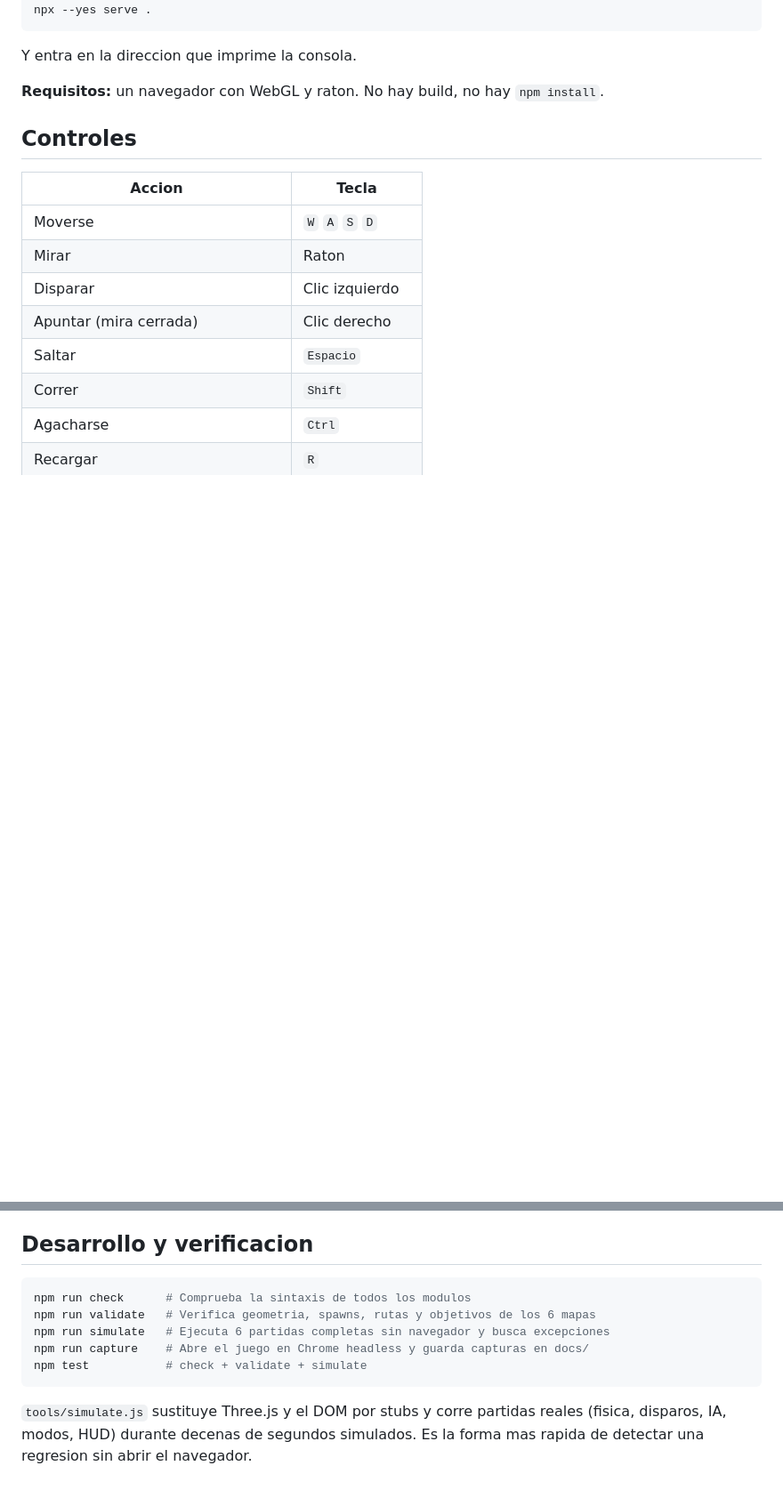
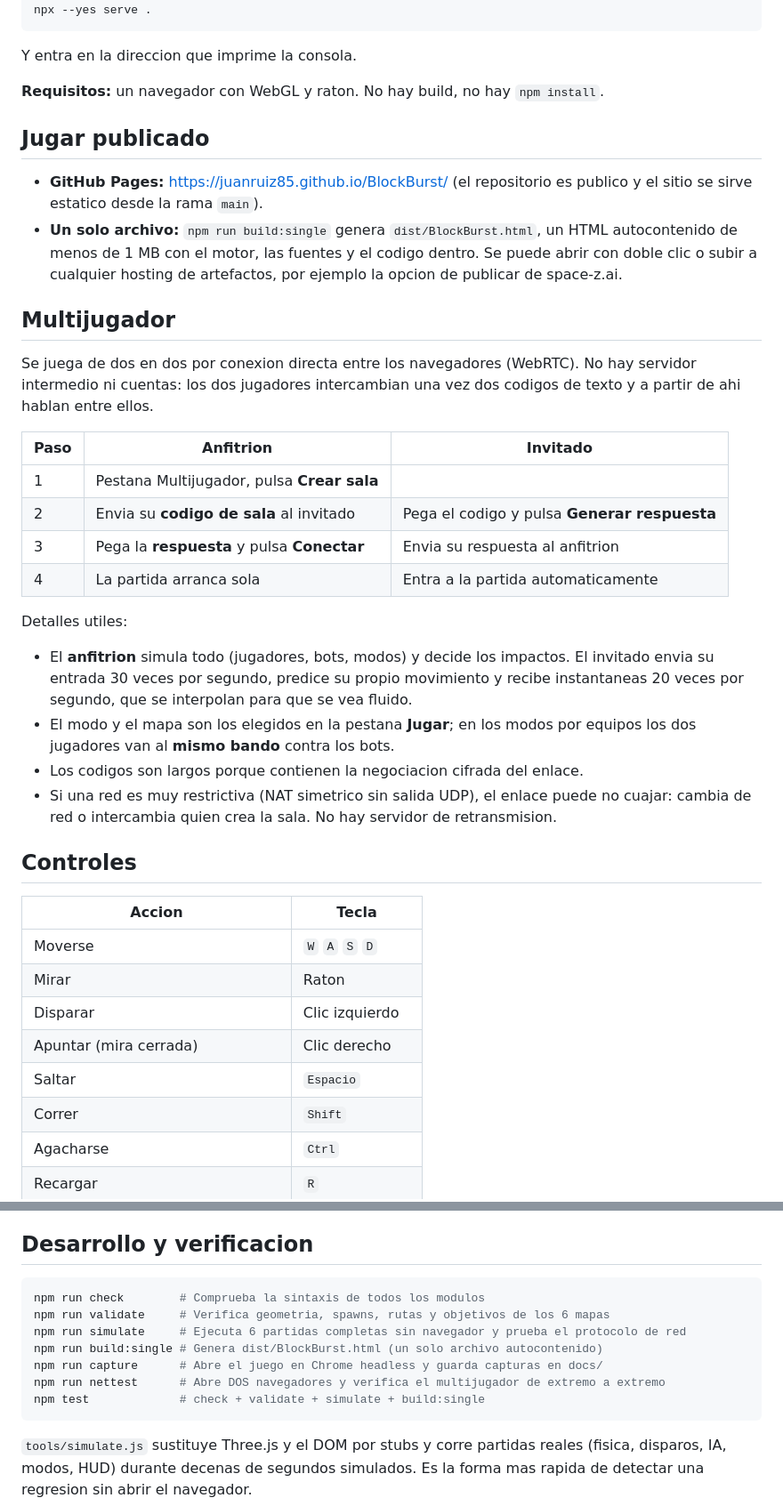
Before and after one commit to juanruiz85/BlockBurst, a Markdown page: README.md, 2 parts joined by grey strips. Shown at 89% size. Drawn GitHub-style; blank space fills up the shorter version.

````diff
--- a/README.md
+++ b/README.md
@@ -30,6 +30,39 @@ npx --yes serve .
 Y entra en la direccion que imprime la consola.
 
 **Requisitos:** un navegador con WebGL y raton. No hay build, no hay `npm install`.
+
+## Jugar publicado
+
+- **GitHub Pages:** <https://juanruiz85.github.io/BlockBurst/> (el repositorio es publico y el
+  sitio se sirve estatico desde la rama `main`).
+- **Un solo archivo:** `npm run build:single` genera `dist/BlockBurst.html`, un HTML
+  autocontenido de menos de 1 MB con el motor, las fuentes y el codigo dentro. Se puede
+  abrir con doble clic o subir a cualquier hosting de artefactos, por ejemplo la opcion de
+  publicar de space-z.ai.
+
+## Multijugador
+
+Se juega de dos en dos por conexion directa entre los navegadores (WebRTC). No hay
+servidor intermedio ni cuentas: los dos jugadores intercambian una vez dos codigos de
+texto y a partir de ahi hablan entre ellos.
+
+| Paso | Anfitrion | Invitado |
+|---|---|---|
+| 1 | Pestana Multijugador, pulsa **Crear sala** | |
+| 2 | Envia su **codigo de sala** al invitado | Pega el codigo y pulsa **Generar respuesta** |
+| 3 | Pega la **respuesta** y pulsa **Conectar** | Envia su respuesta al anfitrion |
+| 4 | La partida arranca sola | Entra a la partida automaticamente |
+
+Detalles utiles:
+
+- El **anfitrion** simula todo (jugadores, bots, modos) y decide los impactos. El invitado
+  envia su entrada 30 veces por segundo, predice su propio movimiento y recibe instantaneas
+  20 veces por segundo, que se interpolan para que se vea fluido.
+- El modo y el mapa son los elegidos en la pestana **Jugar**; en los modos por equipos los
+  dos jugadores van al **mismo bando** contra los bots.
+- Los codigos son largos porque contienen la negociacion cifrada del enlace.
+- Si una red es muy restrictiva (NAT simetrico sin salida UDP), el enlace puede no cuajar:
+  cambia de red o intercambia quien crea la sala. No hay servidor de retransmision.
 
 ## Controles
 
@@ -127,11 +160,13 @@ directamente desde el disco sin servidor ni empaquetador.
 ## Desarrollo y verificacion
 
 ```bash
-npm run check      # Comprueba la sintaxis de todos los modulos
-npm run validate   # Verifica geometria, spawns, rutas y objetivos de los 6 mapas
-npm run simulate   # Ejecuta 6 partidas completas sin navegador y busca excepciones
-npm run capture    # Abre el juego en Chrome headless y guarda capturas en docs/
-npm test           # check + validate + simulate
+npm run check        # Comprueba la sintaxis de todos los modulos
+npm run validate     # Verifica geometria, spawns, rutas y objetivos de los 6 mapas
+npm run simulate     # Ejecuta 6 partidas completas sin navegador y prueba el protocolo de red
+npm run build:single # Genera dist/BlockBurst.html (un solo archivo autocontenido)
+npm run capture      # Abre el juego en Chrome headless y guarda capturas en docs/
+npm run nettest      # Abre DOS navegadores y verifica el multijugador de extremo a extremo
+npm test             # check + validate + simulate + build:single
 ```
 
 `tools/simulate.js` sustituye Three.js y el DOM por stubs y corre partidas reales
````
Also changed, not shown: CHANGELOG.md (+28 -0 lines), docs/captura-archivo-unico.png (added), docs/captura-multijugador-anfitrion.png (added), docs/captura-multijugador-invitado.png (added), 12 other files.
